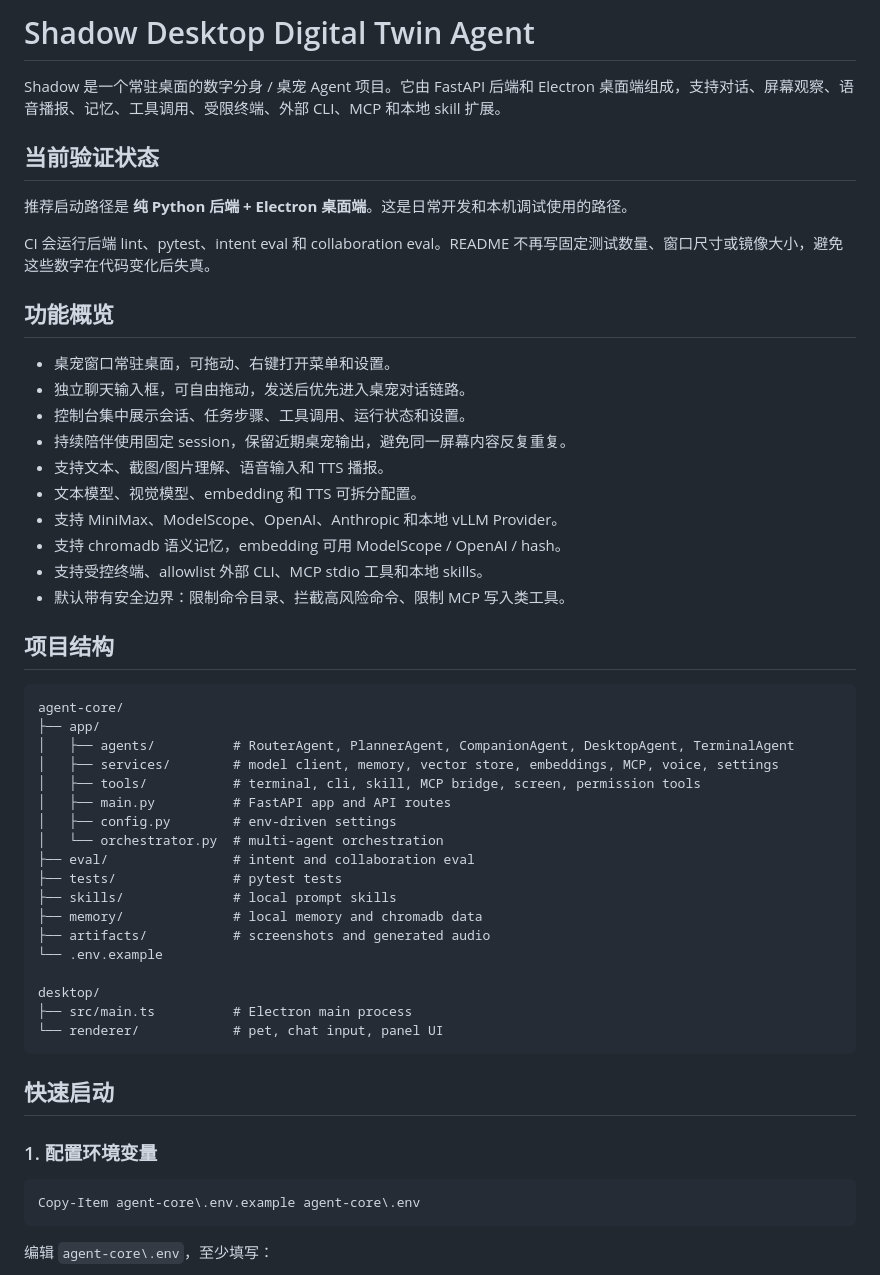
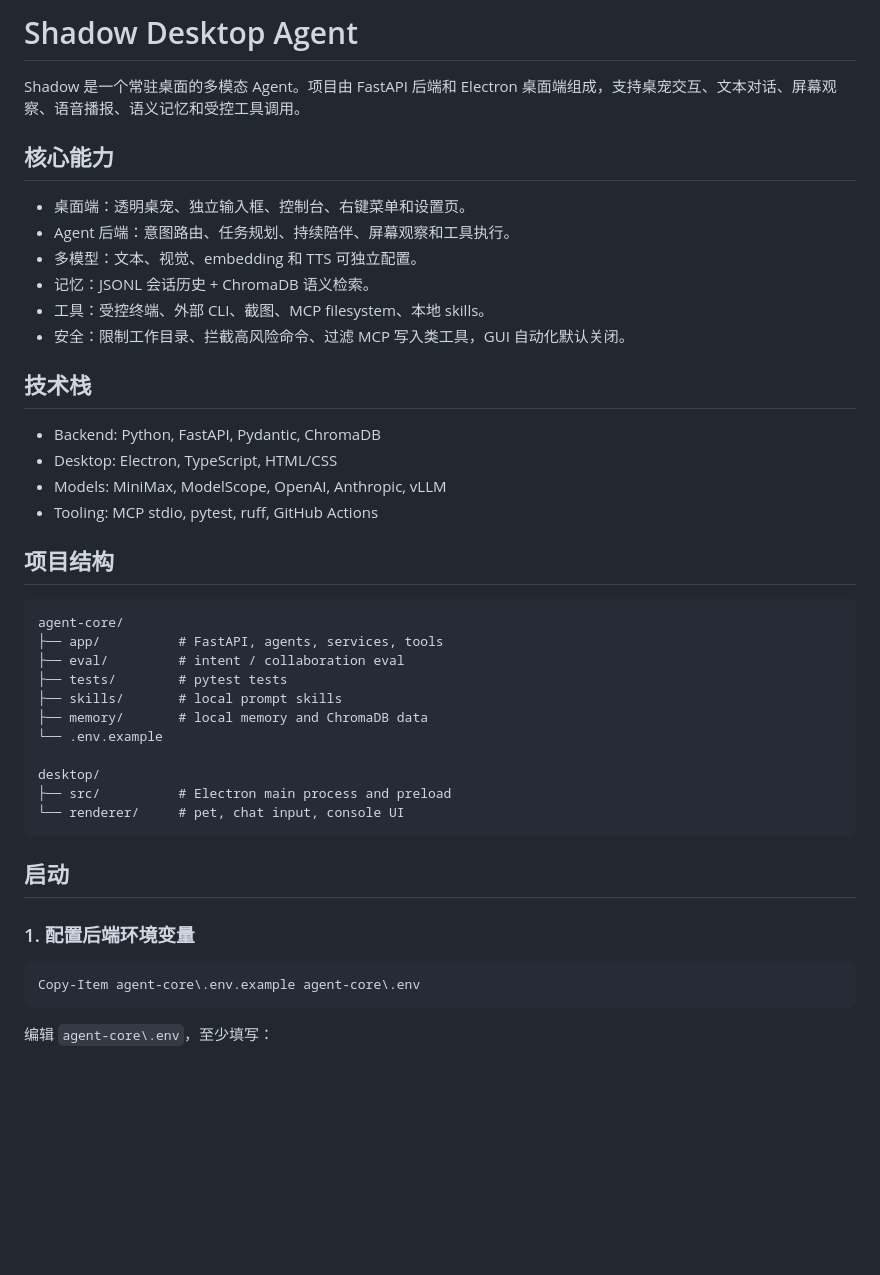
Before and after one commit to aethflux/ShadowDesktopAgent, a Markdown page: README.md, the part around one of its changes. GitHub-like rendering; blank space fills up the shorter version.

Commit message:
Simplify README

````diff
--- a/README.md
+++ b/README.md
@@ -1,52 +1,42 @@
-# Shadow Desktop Digital Twin Agent
+# Shadow Desktop Agent
 
-Shadow 是一个常驻桌面的数字分身 / 桌宠 Agent 项目。它由 FastAPI 后端和 Electron 桌面端组成，支持对话、屏幕观察、语音播报、记忆、工具调用、受限终端、外部 CLI、MCP 和本地 skill 扩展。
+Shadow 是一个常驻桌面的多模态 Agent。项目由 FastAPI 后端和 Electron 桌面端组成，支持桌宠交互、文本对话、屏幕观察、语音播报、语义记忆和受控工具调用。
 
-## 当前验证状态
+## 核心能力
 
-推荐启动路径是 **纯 Python 后端 + Electron 桌面端**。这是日常开发和本机调试使用的路径。
+- 桌面端：透明桌宠、独立输入框、控制台、右键菜单和设置页。
+- Agent 后端：意图路由、任务规划、持续陪伴、屏幕观察和工具执行。
+- 多模型：文本、视觉、embedding 和 TTS 可独立配置。
+- 记忆：JSONL 会话历史 + ChromaDB 语义检索。
+- 工具：受控终端、外部 CLI、截图、MCP filesystem、本地 skills。
+- 安全：限制工作目录、拦截高风险命令、过滤 MCP 写入类工具，GUI 自动化默认关闭。
 
-CI 会运行后端 lint、pytest、intent eval 和 collaboration eval。README 不再写固定测试数量、窗口尺寸或镜像大小，避免这些数字在代码变化后失真。
+## 技术栈
 
-## 功能概览
-
-- 桌宠窗口常驻桌面，可拖动、右键打开菜单和设置。
-- 独立聊天输入框，可自由拖动，发送后优先进入桌宠对话链路。
-- 控制台集中展示会话、任务步骤、工具调用、运行状态和设置。
-- 持续陪伴使用固定 session，保留近期桌宠输出，避免同一屏幕内容反复重复。
-- 支持文本、截图/图片理解、语音输入和 TTS 播报。
-- 文本模型、视觉模型、embedding 和 TTS 可拆分配置。
-- 支持 MiniMax、ModelScope、OpenAI、Anthropic 和本地 vLLM Provider。
-- 支持 chromadb 语义记忆，embedding 可用 ModelScope / OpenAI / hash。
-- 支持受控终端、allowlist 外部 CLI、MCP stdio 工具和本地 skills。
-- 默认带有安全边界：限制命令目录、拦截高风险命令、限制 MCP 写入类工具。
+- Backend: Python, FastAPI, Pydantic, ChromaDB
+- Desktop: Electron, TypeScript, HTML/CSS
+- Models: MiniMax, ModelScope, OpenAI, Anthropic, vLLM
+- Tooling: MCP stdio, pytest, ruff, GitHub Actions
 
 ## 项目结构
 
 ```text
 agent-core/
-├── app/
-│   ├── agents/          # RouterAgent, PlannerAgent, CompanionAgent, DesktopAgent, TerminalAgent
-│   ├── services/        # model client, memory, vector store, embeddings, MCP, voice, settings
-│   ├── tools/           # terminal, cli, skill, MCP bridge, screen, permission tools
-│   ├── main.py          # FastAPI app and API routes
-│   ├── config.py        # env-driven settings
-│   └── orchestrator.py  # multi-agent orchestration
-├── eval/                # intent and collaboration eval
-├── tests/               # pytest tests
-├── skills/              # local prompt skills
-├── memory/              # local memory and chromadb data
-├── artifacts/           # screenshots and generated audio
+├── app/          # FastAPI, agents, services, tools
+├── eval/         # intent / collaboration eval
+├── tests/        # pytest tests
+├── skills/       # local prompt skills
+├── memory/       # local memory and ChromaDB data
 └── .env.example
 
 desktop/
-├── src/main.ts          # Electron main process
-└── renderer/            # pet, chat input, panel UI
+├── src/          # Electron main process and preload
+└── renderer/     # pet, chat input, console UI
 ```
 
-## 快速启动
+## 启动
 
-### 1. 配置环境变量
+### 1. 配置后端环境变量
 
 ```powershell
 Copy-Item agent-core\.env.example agent-core\.env
````
Also changed, not shown: other parts of README.md (+7 -53 lines).
